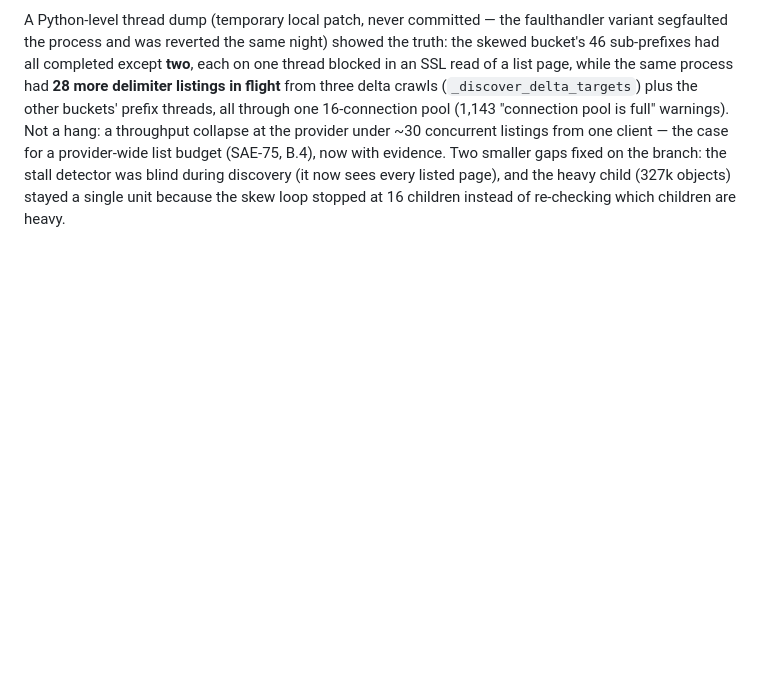
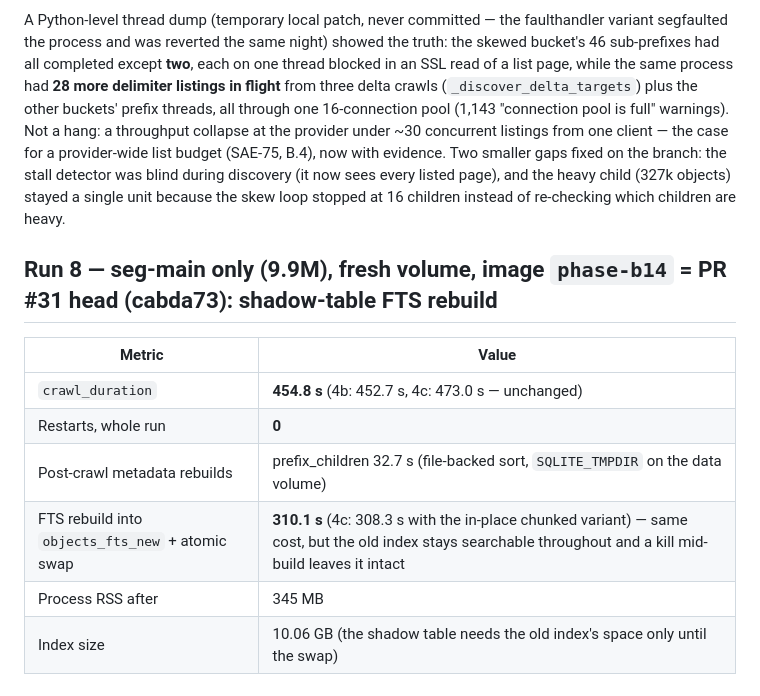
Before and after one commit to ashwathstephen/sairo, a Markdown page: benchmark/prodlab/RESULTS.md, the part around the change. GitHub-like rendering; blank space fills up the shorter version.

Commit message:
lab: Run 8 — PR #31 head at 9.9M: 454.8 s listing, shadow-table FTS 310.1 s, 0 restarts

```diff
--- a/benchmark/prodlab/RESULTS.md
+++ b/benchmark/prodlab/RESULTS.md
@@ -159,3 +159,14 @@ Live confirmation on the production bucket: the same log line, then the prefix l
 ### Production run — the "silent 12 minutes" on the skewed bucket, explained (23:40 IST)
 
 A Python-level thread dump (temporary local patch, never committed — the faulthandler variant segfaulted the process and was reverted the same night) showed the truth: the skewed bucket's 46 sub-prefixes had all completed except **two**, each on one thread blocked in an SSL read of a list page, while the same process had **28 more delimiter listings in flight** from three delta crawls (`_discover_delta_targets`) plus the other buckets' prefix threads, all through one 16-connection pool (1,143 "connection pool is full" warnings). Not a hang: a throughput collapse at the provider under ~30 concurrent listings from one client — the case for a provider-wide list budget (SAE-75, B.4), now with evidence. Two smaller gaps fixed on the branch: the stall detector was blind during discovery (it now sees every listed page), and the heavy child (327k objects) stayed a single unit because the skew loop stopped at 16 children instead of re-checking which children are heavy.
+
+## Run 8 — seg-main only (9.9M), fresh volume, image `phase-b14` = PR #31 head (cabda73): shadow-table FTS rebuild
+
+| Metric | Value |
+|---|---|
+| `crawl_duration` | **454.8 s** (4b: 452.7 s, 4c: 473.0 s — unchanged) |
+| Restarts, whole run | **0** |
+| Post-crawl metadata rebuilds | prefix_children 32.7 s (file-backed sort, `SQLITE_TMPDIR` on the data volume) |
+| FTS rebuild into `objects_fts_new` + atomic swap | **310.1 s** (4c: 308.3 s with the in-place chunked variant) — same cost, but the old index stays searchable throughout and a kill mid-build leaves it intact |
+| Process RSS after | 345 MB |
+| Index size | 10.06 GB (the shadow table needs the old index's space only until the swap) |
```
